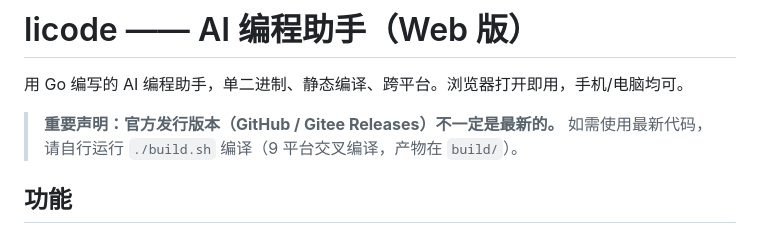
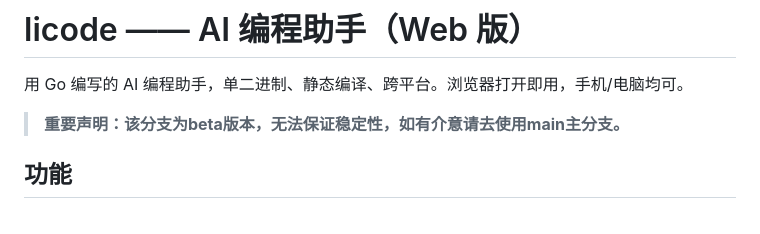
Before and after one commit to LiStudioorg/licode, a Markdown page: README.md, the part around the change. GitHub-like rendering.

```diff
--- a/README.md
+++ b/README.md
@@ -2,7 +2,7 @@
 
 用 Go 编写的 AI 编程助手，单二进制、静态编译、跨平台。浏览器打开即用，手机/电脑均可。
 
-> **重要声明：官方发行版本（GitHub / Gitee Releases）不一定是最新的。** 如需使用最新代码，请自行运行 `./build.sh` 编译（9 平台交叉编译，产物在 `build/`）。
+> **重要声明：该分支为beta版本，无法保证稳定性，如有介意请去使用main主分支。**
 
 ## 功能
 
```
